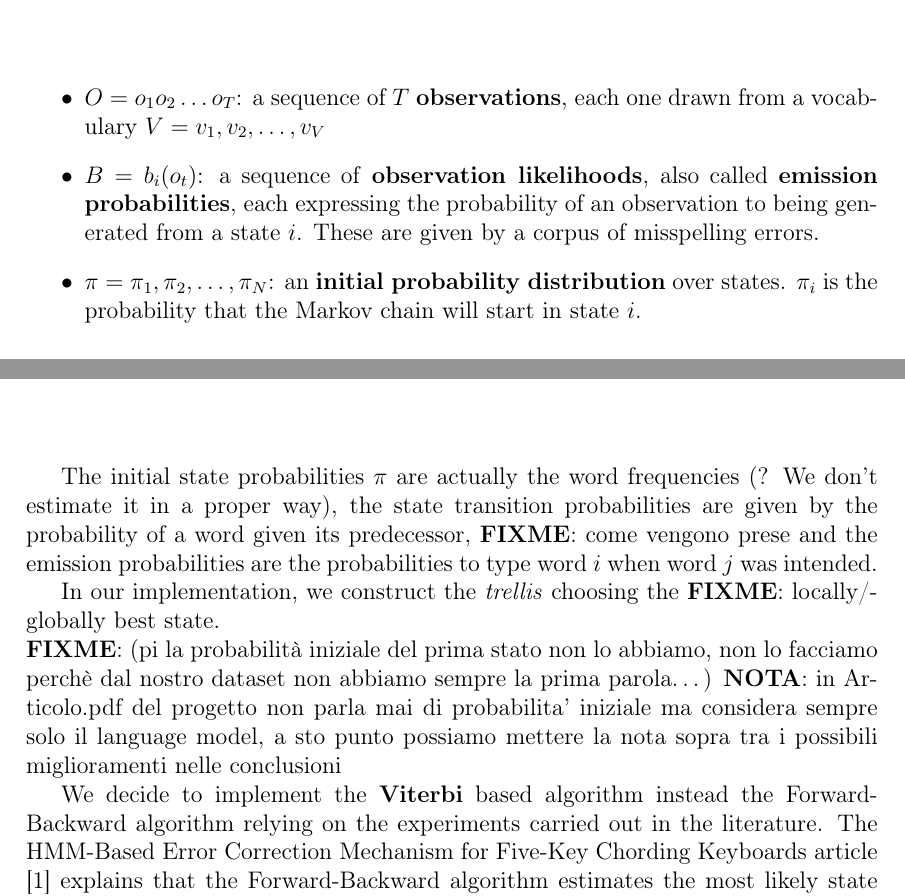
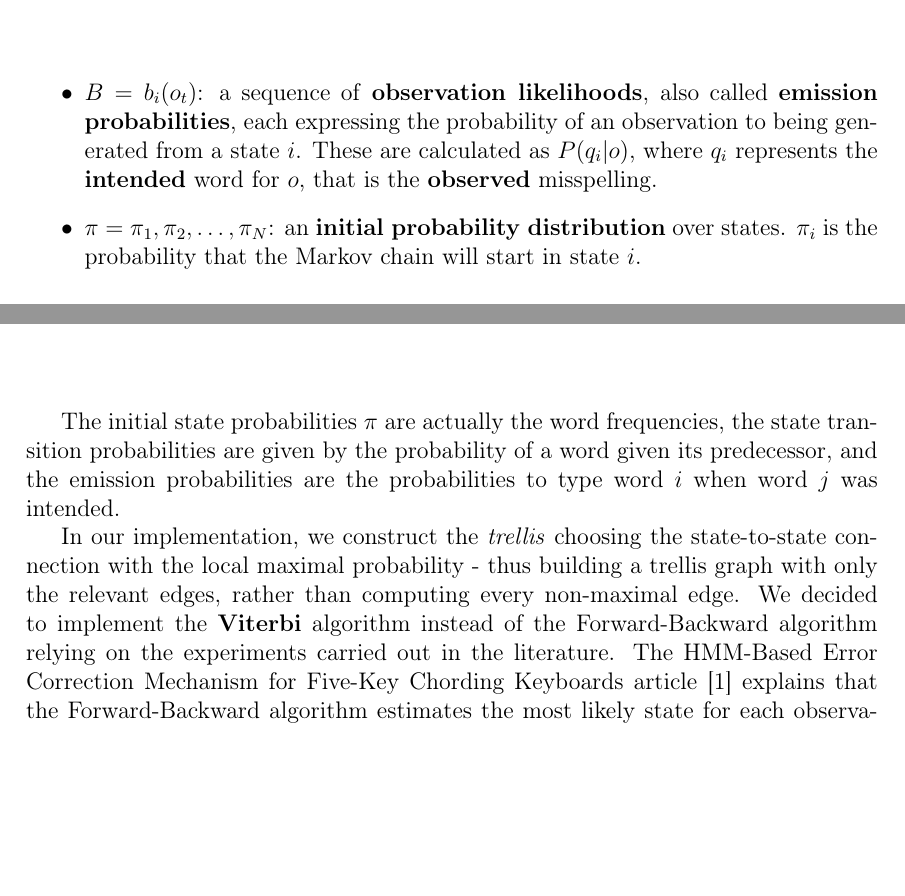
Before and after one commit to GiorgiaAuroraAdorni/hmm-misspelling, a LaTeX document (report/main.tex, which reads report/sections/04-models.tex): two parts of pages 14 and 16 of 27, joined at a grey line, cut at the place of the change, the shorter picture padded with empty space. Compiled offline with pdfLaTeX.

Commit message:
solved most fixme in this section

```diff
--- a/report/sections/04-models.tex
+++ b/report/sections/04-models.tex
@@ -115,11 +112,9 @@ Our HMM is specified by the following components:
 	representing the probability of moving from state $i$ to state $j$, such that $\sum_{j=1}^N a_{ij}=1 \quad
 	\forall i$. In our case, the state transitions are given by the probability of one word given its predecessor,
 	obtained by a certain corpus of text.
-	\item $O = o_1o_2 \dots o_T$: a sequence of $T$ \textbf{observations}, each one drawn from a vocabulary
-	$V = v_1,v_2,\dots,v_V$
 	\item $B = b_i (o_t )$: a sequence of \textbf{observation likelihoods}, also called \textbf{emission
 		probabilities}, each expressing the probability of an observation to being generated from a state $i$. These
-	are given by a corpus of misspelling errors.
+	are calculated as $P(q_i|o)$, where $q_i$ represents the \textbf{intended} word for $o$, that is the \textbf{observed} misspelling.
 	\item $\pi = \pi_1,\pi_2,\dots,\pi_N$: an \textbf{initial probability distribution} over states. $\pi_i$ is the
 	probability that the Markov chain will start in state $i$.
 \end{itemize}
@@ -182,19 +177,13 @@ V_{1,t+1} &= P(x_1, \dots, x_t, x_{t+1}, y_1, \dots, y_t,  y_{t+1}) = \\
 \end{equation}
 
 %FIXME
-The initial state probabilities $\pi$ are actually the word frequencies (? We don’t estimate it in a proper way), the state
-transition probabilities are given by the probability of a word given its predecessor, \textbf{FIXME}: {come vengono prese}
+The initial state probabilities $\pi$ are actually the word frequencies, the state
+transition probabilities are given by the probability of a word given its predecessor,
 and the emission probabilities are the probabilities to type word $i$ when word $j$ was intended.
 
-In our implementation, we construct the \textit{trellis} choosing the \textbf{FIXME}: {locally/globally} best state.
-\\
-\textbf{FIXME}: (pi la probabilità iniziale del prima stato non lo abbiamo, non lo facciamo perchè dal nostro
-dataset non
-abbiamo sempre la prima parola…)
-\textbf{NOTA}: in Articolo.pdf del progetto non parla mai di probabilita' iniziale ma considera sempre solo il
-language model, a sto punto possiamo mettere la nota sopra tra i possibili miglioramenti nelle conclusioni
-
-We decide to implement the \textbf{Viterbi} based algorithm instead the Forward-Backward algorithm relying on
+In our implementation, we construct the \textit{trellis} choosing the state-to-state connection with the local maximal probability -
+thus building a trellis graph with only the relevant edges, rather than computing every non-maximal edge.
+We decided to implement the \textbf{Viterbi} algorithm instead of the Forward-Backward algorithm relying on
 the
 experiments carried out in the literature.
 The HMM-Based Error Correction Mechanism for Five-Key Chording Keyboards article \cite{tarniceriu2015hmm}
```
Also changed, not shown: report/sections/04-models.tex (5 more changed lines).
